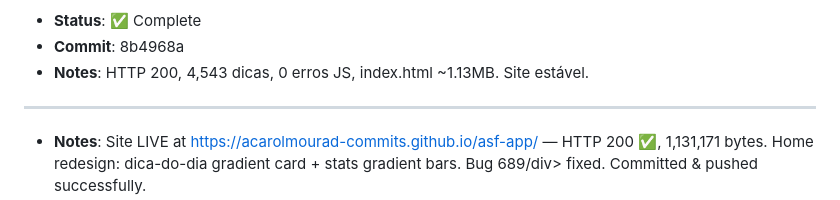
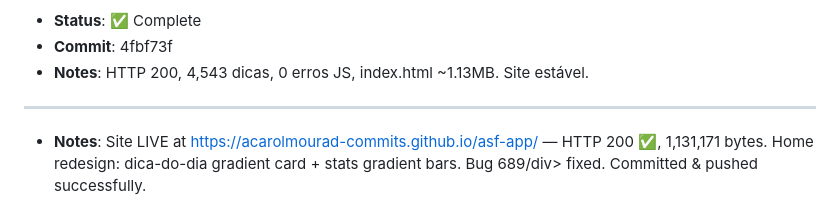
Before and after one commit to acarolmourad-commits/asf-app, a Markdown page: HEARTBEAT.md, the part around one of its changes. GitHub-like rendering.

Commit message:
docs: settle commit-ref + timestamp 11:45 UTC

```diff
--- a/HEARTBEAT.md
+++ b/HEARTBEAT.md
@@ -7,5 +7,5 @@
 - **Status**: ✅ Complete
-- **Commit**: 8b4968a
+- **Commit**: 4fbf73f
 - **Notes**: HTTP 200, 4,543 dicas, 0 erros JS, index.html ~1.13MB. Site estável.
 
 ---
```
Also changed, not shown: other parts of HEARTBEAT.md (+1 -1 lines).
